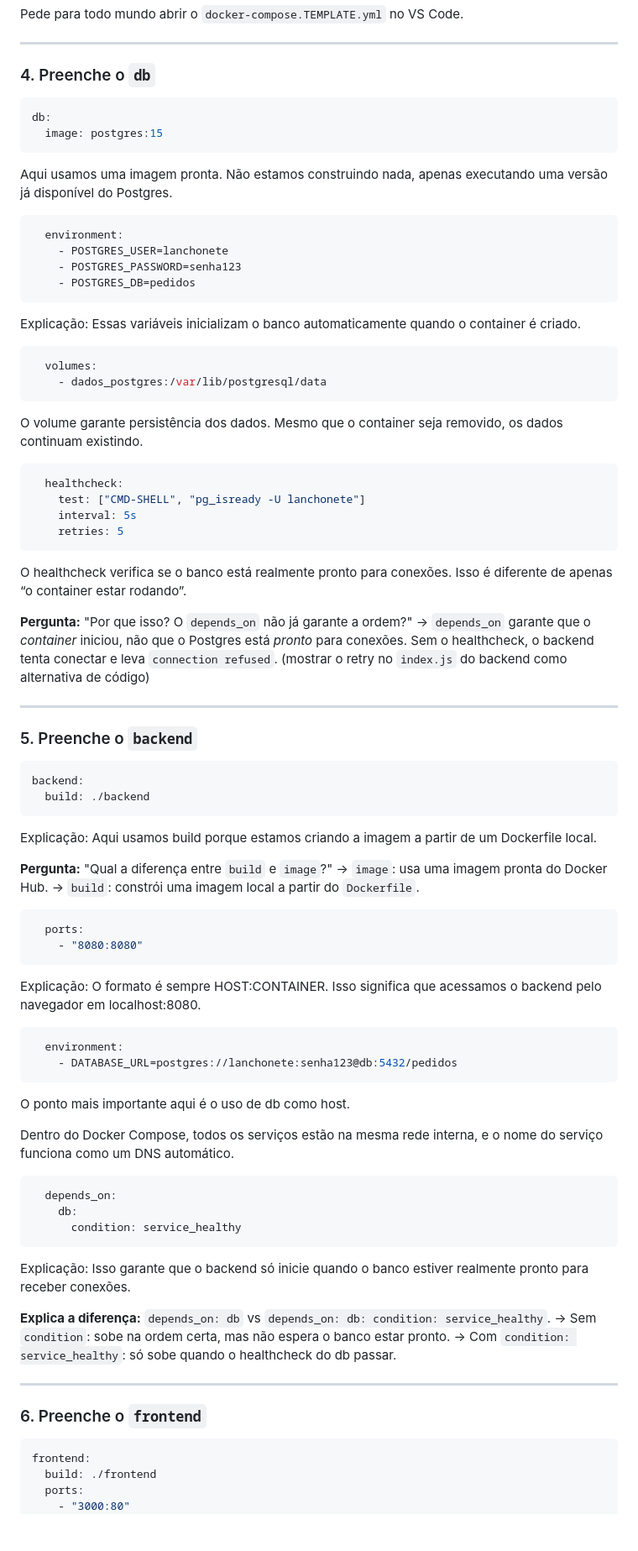
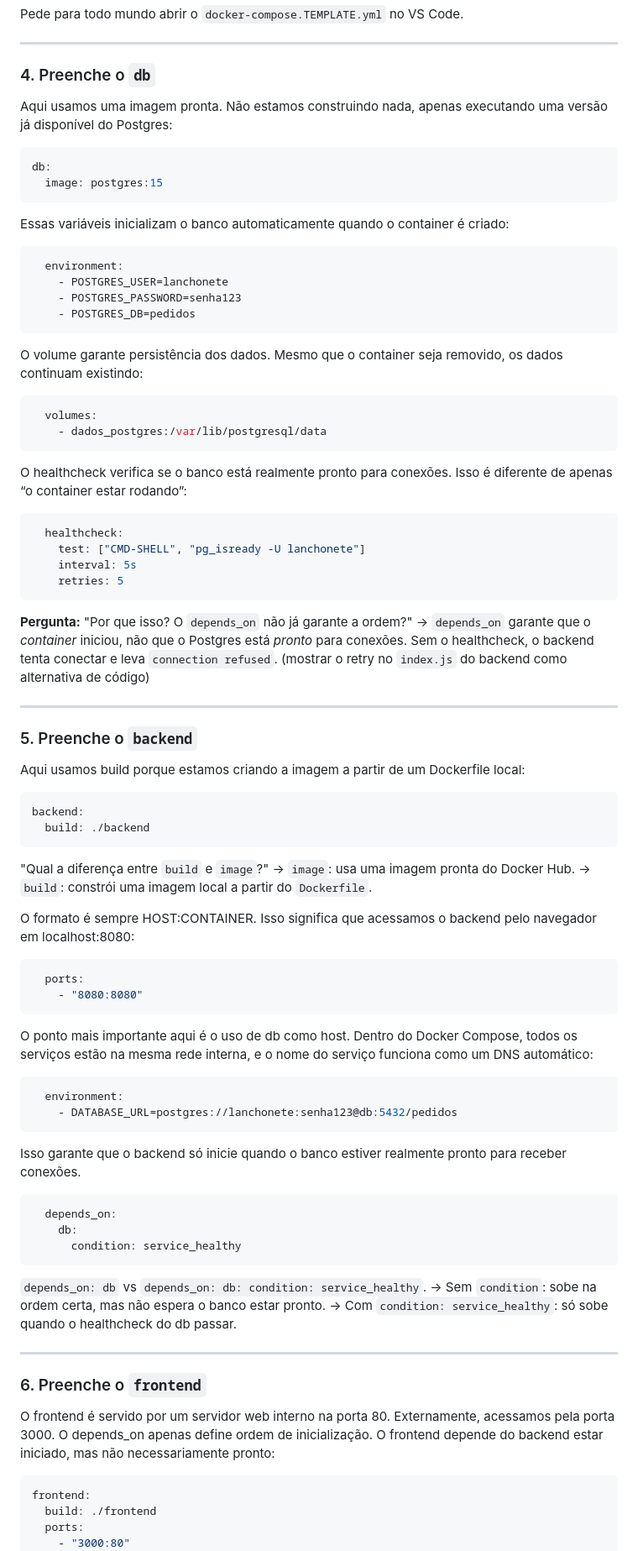
Before and after one commit to marianamarrao/docker-compose-aula, a Markdown page: ROTEIRO_AULA.md, the part around one of its changes. Shown at 84% size. GitHub-like rendering; blank space fills up the shorter version.

Commit message:
refactor: alterando a ordem para melhorar a visualização

````diff
--- a/ROTEIRO_AULA.md
+++ b/ROTEIRO_AULA.md
@@ -81,38 +81,32 @@ Pede para todo mundo abrir o `docker-compose.TEMPLATE.yml` no VS Code.
 
 ### 4. Preenche o `db`
 
+Aqui usamos uma imagem pronta. Não estamos construindo nada, apenas executando uma versão já disponível do Postgres:
 ```yaml
 db:
   image: postgres:15
 ```
-Aqui usamos uma imagem pronta. Não estamos construindo nada, apenas executando uma versão já disponível do Postgres.
 
+Essas variáveis inicializam o banco automaticamente quando o container é criado:
 ```yaml
   environment:
     - POSTGRES_USER=lanchonete
     - POSTGRES_PASSWORD=senha123
     - POSTGRES_DB=pedidos
 ```
-Explicação:
-Essas variáveis inicializam o banco automaticamente quando o container é criado.
-
-
+O volume garante persistência dos dados. Mesmo que o container seja removido, os dados continuam existindo:
 ```yaml
   volumes:
     - dados_postgres:/var/lib/postgresql/data
 ```
-O volume garante persistência dos dados. Mesmo que o container seja removido, os dados continuam existindo.
 
-
+O healthcheck verifica se o banco está realmente pronto para conexões. Isso é diferente de apenas “o container estar rodando”:
 ```yaml
   healthcheck:
     test: ["CMD-SHELL", "pg_isready -U lanchonete"]
     interval: 5s
     retries: 5
 ```
-O healthcheck verifica se o banco está realmente pronto para conexões. Isso é diferente de apenas “o container estar rodando”.
-
-
 
 **Pergunta:** "Por que isso? O `depends_on` não já garante a ordem?"
 → `depends_on` garante que o *container* iniciou, não que o Postgres está *pronto* para conexões.
@@ -123,45 +117,38 @@ O healthcheck verifica se o banco está realmente pronto para conexões. Isso é
 
 ### 5. Preenche o `backend`
 
+Aqui usamos build porque estamos criando a imagem a partir de um Dockerfile local:
 ```yaml
 backend:
   build: ./backend
 ```
-Explicação:
-Aqui usamos build porque estamos criando a imagem a partir de um Dockerfile local.
 
-
-**Pergunta:** "Qual a diferença entre `build` e `image`?"
+"Qual a diferença entre `build` e `image`?"
 → `image`: usa uma imagem pronta do Docker Hub.
 → `build`: constrói uma imagem local a partir do `Dockerfile`.
 
 
+O formato é sempre HOST:CONTAINER. Isso significa que acessamos o backend pelo navegador em localhost:8080:
 ```yaml
   ports:
     - "8080:8080"
 ```
-Explicação:
-O formato é sempre HOST:CONTAINER. Isso significa que acessamos o backend pelo navegador em localhost:8080.
 
-
+O ponto mais importante aqui é o uso de db como host.
+Dentro do Docker Compose, todos os serviços estão na mesma rede interna, e o nome do serviço funciona como um DNS automático:
 ```yaml
   environment:
     - DATABASE_URL=postgres://lanchonete:senha123@db:5432/pedidos
 ```
-O ponto mais importante aqui é o uso de db como host.
 
-Dentro do Docker Compose, todos os serviços estão na mesma rede interna, e o nome do serviço funciona como um DNS automático.
-
+Isso garante que o backend só inicie quando o banco estiver realmente pronto para receber conexões.
 ```yaml
   depends_on:
     db:
       condition: service_healthy
 ```
 
-Explicação:
-Isso garante que o backend só inicie quando o banco estiver realmente pronto para receber conexões.
-
-**Explica a diferença:** `depends_on: db` vs `depends_on: db: condition: service_healthy`.
+ `depends_on: db` vs `depends_on: db: condition: service_healthy`.
 → Sem `condition`: sobe na ordem certa, mas não espera o banco estar pronto.
 → Com `condition: service_healthy`: só sobe quando o healthcheck do db passar.
 
@@ -169,6 +156,8 @@ Isso garante que o backend só inicie quando o banco estiver realmente pronto pa
 
 ### 6. Preenche o `frontend`
 
+O frontend é servido por um servidor web interno na porta 80. Externamente, acessamos pela porta 3000.
+O depends_on  apenas define ordem de inicialização. O frontend depende do backend estar iniciado, mas não necessariamente pronto:
 ```yaml
 frontend:
   build: ./frontend
````
Also changed, not shown: other parts of ROTEIRO_AULA.md (+4 -12 lines).
